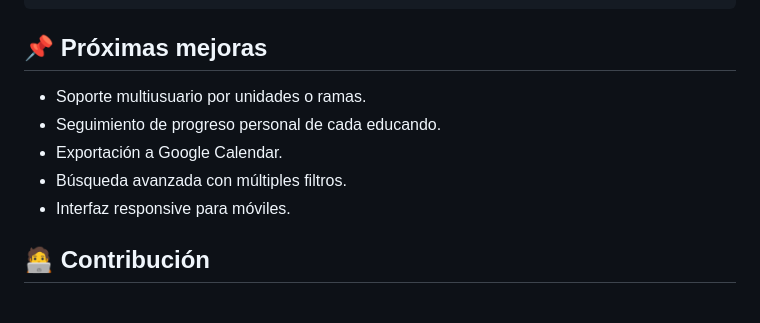
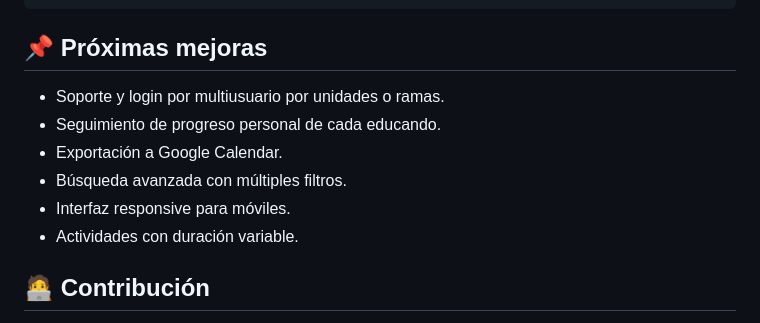
Before and after one commit to Covija97/badentracker, a Markdown page: README.md, the part around the change. GitHub-like rendering.

```diff
--- a/README.md
+++ b/README.md
@@ -118,11 +118,12 @@ badentracker/
 
 ## 📌 Próximas mejoras
 
-- Soporte multiusuario por unidades o ramas.
+- Soporte y login por multiusuario por unidades o ramas.
 - Seguimiento de progreso personal de cada educando.
 - Exportación a Google Calendar.
 - Búsqueda avanzada con múltiples filtros.
 - Interfaz responsive para móviles.
+- Actividades con duración variable.
 
 ## 🧑‍💻 Contribución
 
```
